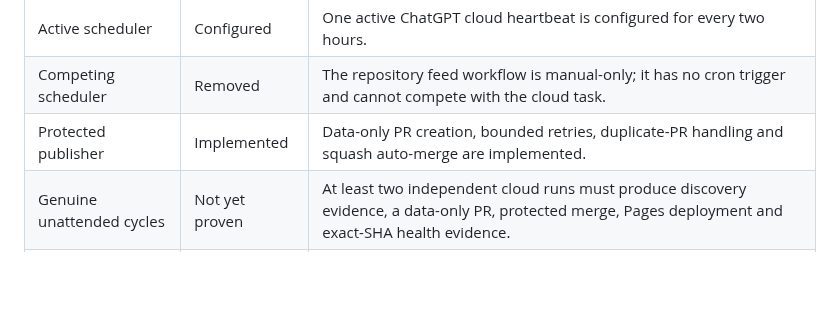
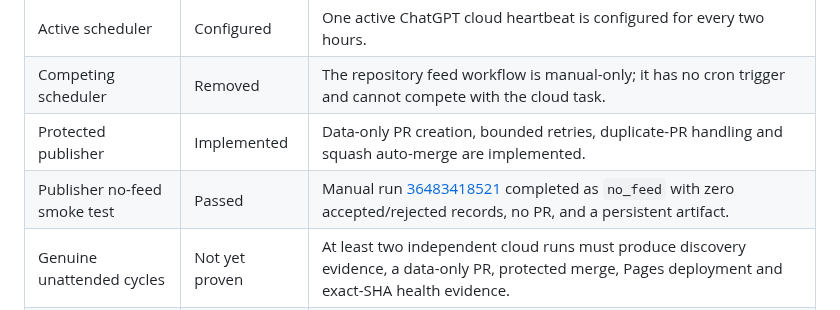
Before and after one commit to varunjakkampudi-tech/property-lens, a Markdown page: docs/PRODUCTION-ACCEPTANCE.md, the part around one of its changes. Drawn GitHub-style; blank space fills up the shorter version.

Commit message:
docs: record publisher no-feed smoke test

```diff
--- a/docs/PRODUCTION-ACCEPTANCE.md
+++ b/docs/PRODUCTION-ACCEPTANCE.md
@@ -16,6 +16,7 @@ This document records what is verified, what is implemented but not yet proven i
 | Active scheduler | Configured | One active ChatGPT cloud heartbeat is configured for every two hours. |
 | Competing scheduler | Removed | The repository feed workflow is manual-only; it has no cron trigger and cannot compete with the cloud task. |
 | Protected publisher | Implemented | Data-only PR creation, bounded retries, duplicate-PR handling and squash auto-merge are implemented. |
+| Publisher no-feed smoke test | Passed | Manual run [36483418521](https://github.com/varunjakkampudi-tech/property-lens/actions/runs/36483418521) completed as `no_feed` with zero accepted/rejected records, no PR, and a persistent artifact. |
 | Genuine unattended cycles | Not yet proven | At least two independent cloud runs must produce discovery evidence, a data-only PR, protected merge, Pages deployment and exact-SHA health evidence. |
 | Market benchmark coverage | Incomplete | 14 of 61 properties currently have supported comparable estimates; 48 records now disclose direct listing evidence, but coverage is still concentrated in Vizag. |
 | Workflow error history | Clear | The final inventory contained no failed or cancelled runs; successful runs were retained as release evidence. |
```
Also changed, not shown: other parts of docs/PRODUCTION-ACCEPTANCE.md (+1 -0 lines).
